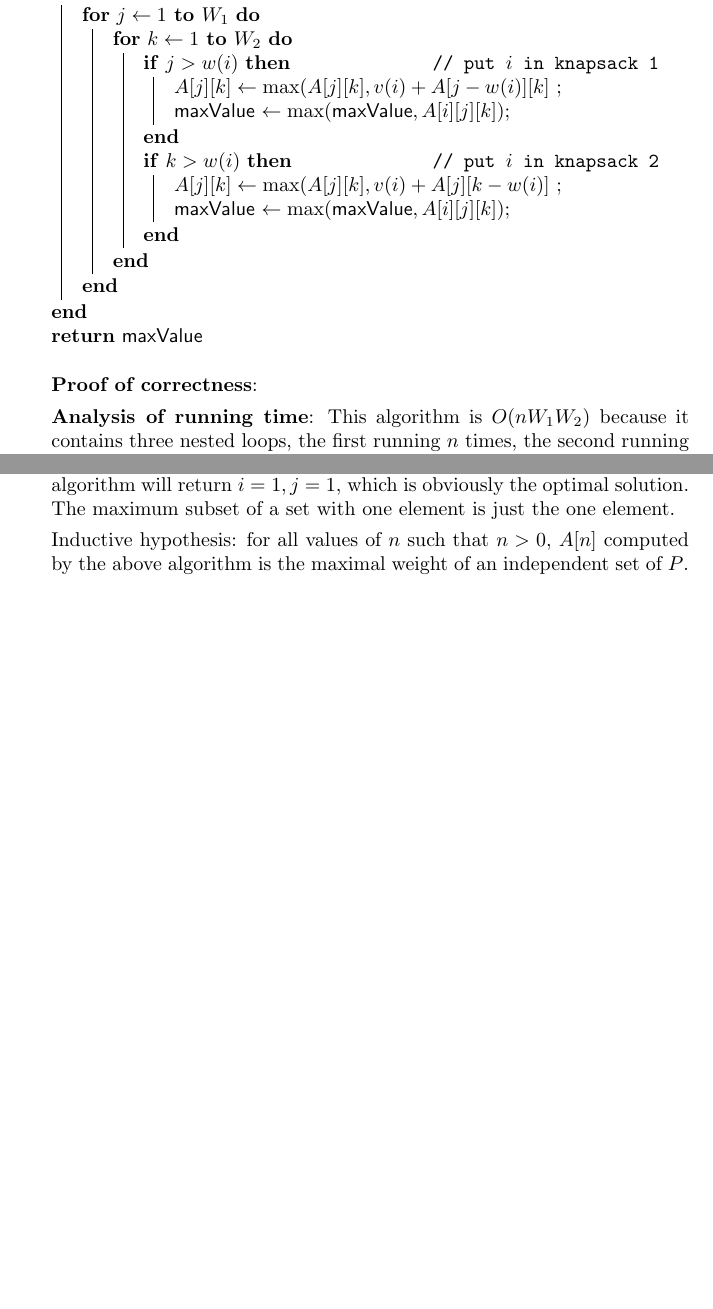
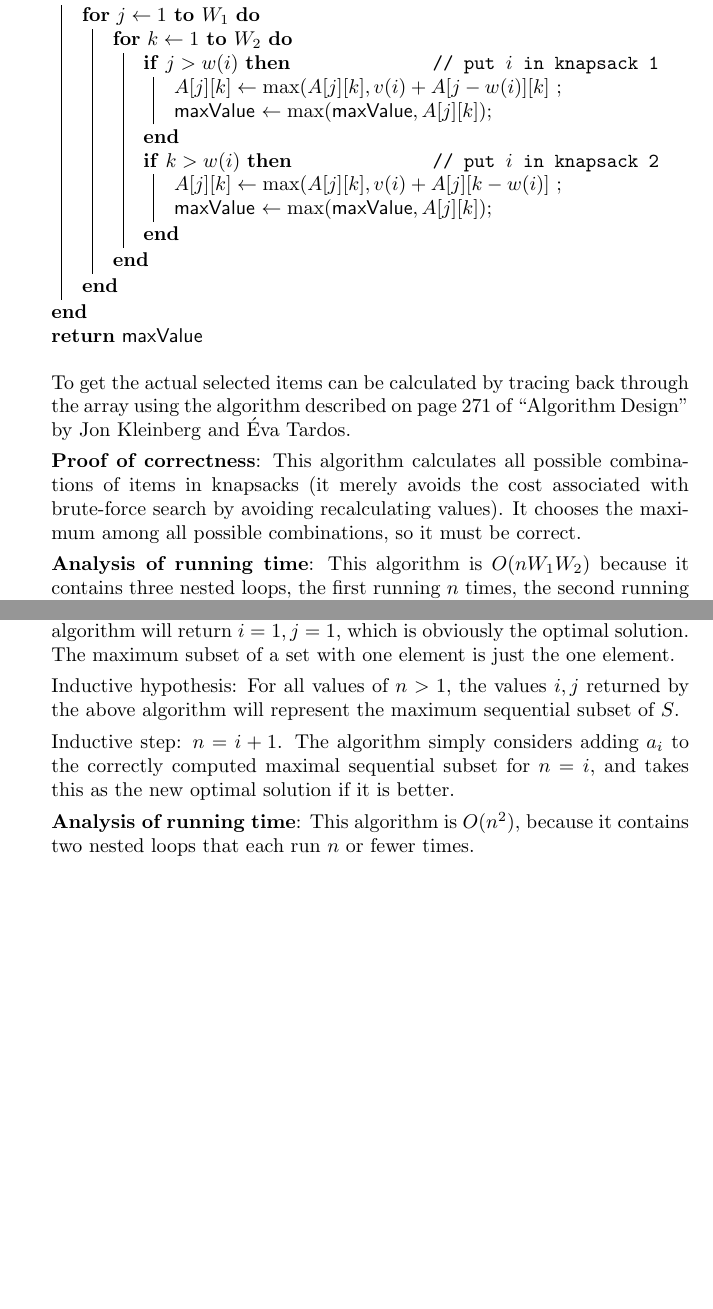
Before and after one commit to jojonium/CS-4120-Analysis-of-Algorithms, a LaTeX problem sheet (hw3.tex): two parts of pages 2 and 3 of 3, joined at a grey line, cut so that both start at the same text, the shorter picture padded with empty space. Compiled offline with pdfLaTeX.

Commit message:
finish hw3

```diff
--- a/hw3.tex
+++ b/hw3.tex
@@ -95,12 +98,12 @@
 						\If(\tcp*[f]{put $i$ in knapsack 1}){$j > w(i)$}{
 							$A[j][k] \gets \max(A[j][k], v(i) + A[j - w(i)][k]$
 							\;
-							\maxValue $\gets \max(\maxValue, A[i][j][k])$\;
+							\maxValue $\gets \max(\maxValue, A[j][k])$\;
 						}
 						\If(\tcp*[f]{put $i$ in knapsack 2}){$k > w(i)$}{
 							$A[j][k] \gets \max(A[j][k], v(i) + A[j][k - w(i)]$
 							\;
-							\maxValue $\gets \max(\maxValue, A[i][j][k])$\;
+							\maxValue $\gets \max(\maxValue, A[j][k])$\;
 						}
 					}
 				}
@@ -109,7 +112,14 @@
 			\label{alg:prob3}
 		\end{algorithm}
 
-		\textbf{Proof of correctness}:
+		To get the actual selected items can be calculated by tracing back
+		through the array using the algorithm described on page 271 of
+		``Algorithm Design'' by Jon Kleinberg and Éva Tardos.
+
+		\textbf{Proof of correctness}: This algorithm calculates all possible
+		combinations of items in knapsacks (it merely avoids the cost associated
+		with brute-force search by avoiding recalculating values). It chooses
+		the maximum among all possible combinations, so it must be correct.
 
 		\textbf{Analysis of running time}: This algorithm is $O(n W_1 W_2)$
 		because it contains three nested loops, the first running $n$ times, the
@@ -149,9 +159,16 @@
 		optimal solution. The maximum subset of a set with one element is just
 		the one element.
 
-		Inductive hypothesis: for all values of $n$ such that $n > 0$, $A[n]$
-		computed by the above algorithm is the maximal weight of an independent
-		set of $P$.
+		Inductive hypothesis: For all values of $n > 1$, the values $i, j$
+		returned by the above algorithm will represent the maximum sequential
+		subset of $S$.
+
+		Inductive step: $n = i + 1$. The algorithm simply considers adding $a_i$
+		to the correctly computed maximal sequential subset for $n = i$, and
+		takes this as the new optimal solution if it is better.
+
+		\textbf{Analysis of running time}: This algorithm is $O(n^2)$, because
+		it contains two nested loops that each run $n$ or fewer times.
 
 \end{enumerate}
 
```
Also changed, not shown: hw3.tex (3 more changed lines).
